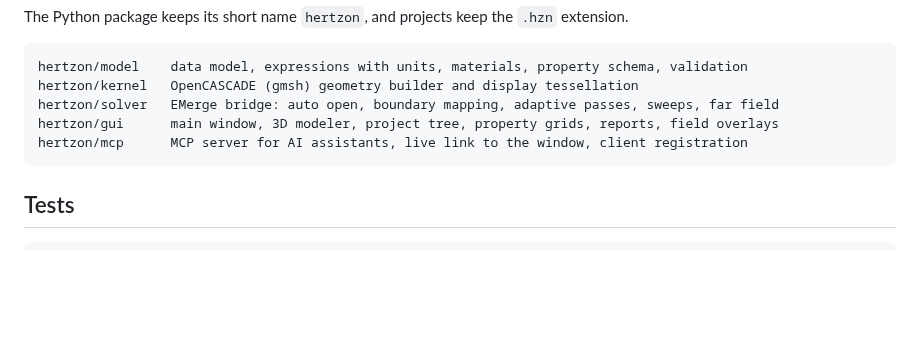
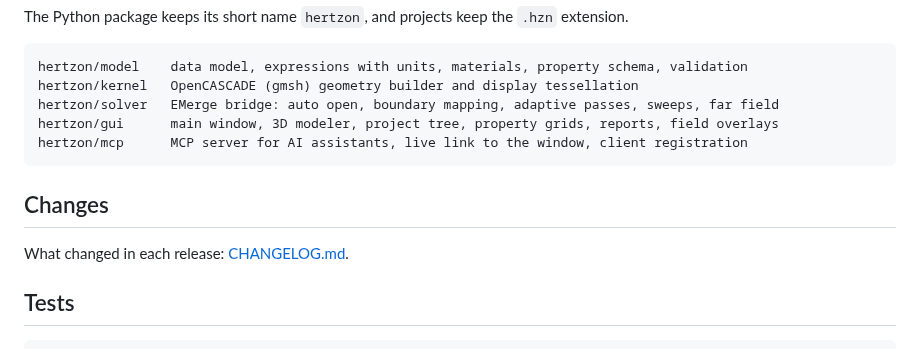
Before and after one commit to SanjeevKur/Hertzon, a Markdown page: README.md, the part around the change. GitHub-like rendering; blank space fills up the shorter version.

````diff
--- a/README.md
+++ b/README.md
@@ -181,6 +181,10 @@ hertzon/gui      main window, 3D modeler, project tree, property grids, reports,
 hertzon/mcp      MCP server for AI assistants, live link to the window, client registration
 ```
 
+## Changes
+
+What changed in each release: [CHANGELOG.md](CHANGELOG.md).
+
 ## Tests
 
 ```bash
````
Also changed, not shown: CHANGELOG.md (added, +63 -0 lines), docs/TUTORIAL.md (+47 -1 lines), docs/tutorial/gerber_dialog.png (added), 5 other files.
